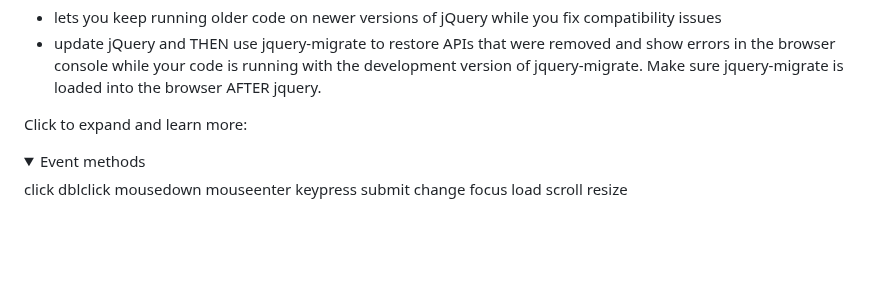
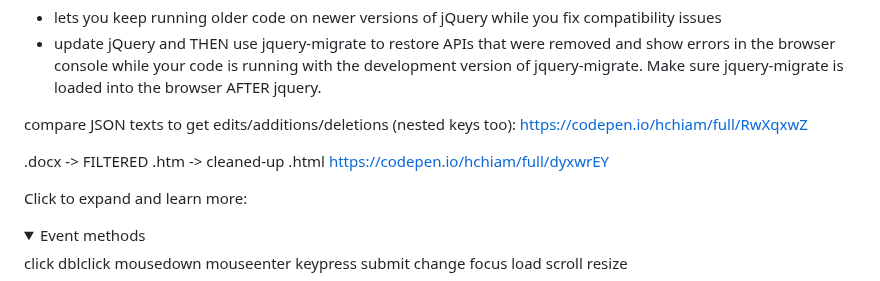
Before and after one commit to hchiam/learning-jquery, a Markdown page: README.md, the part around the change. Drawn GitHub-style; folded sections open; blank space fills up the shorter version.

Commit message:
add a couple tools built with jQuery in CodePen

```diff
--- a/README.md
+++ b/README.md
@@ -70,6 +70,10 @@ Get next tabbable/focusable element:
 `jquery-migrate` https://github.com/jquery/jquery-migrate :
 - lets you keep running older code on newer versions of jQuery while you fix compatibility issues
 - update jQuery and THEN use jquery-migrate to restore APIs that were removed and show errors in the browser console while your code is running with the development version of jquery-migrate. Make sure jquery-migrate is loaded into the browser AFTER jquery.
+
+compare JSON texts to get edits/additions/deletions (nested keys too): https://codepen.io/hchiam/full/RwXqxwZ
+
+.docx -> FILTERED .htm -> cleaned-up .html https://codepen.io/hchiam/full/dyxwrEY
 
 Click to expand and learn more:
 
```
